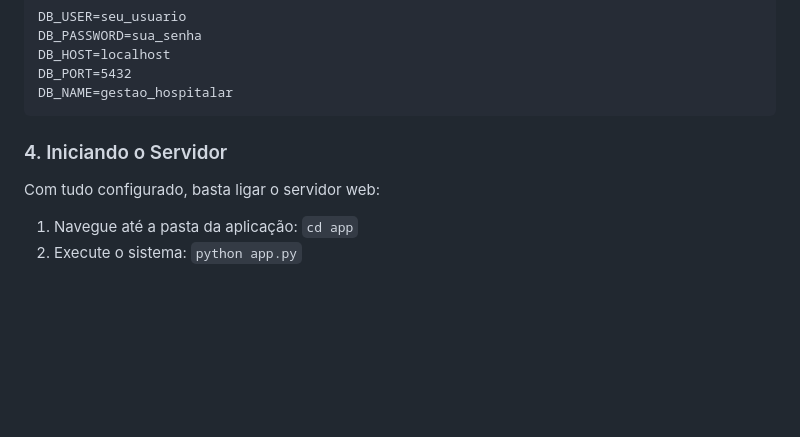
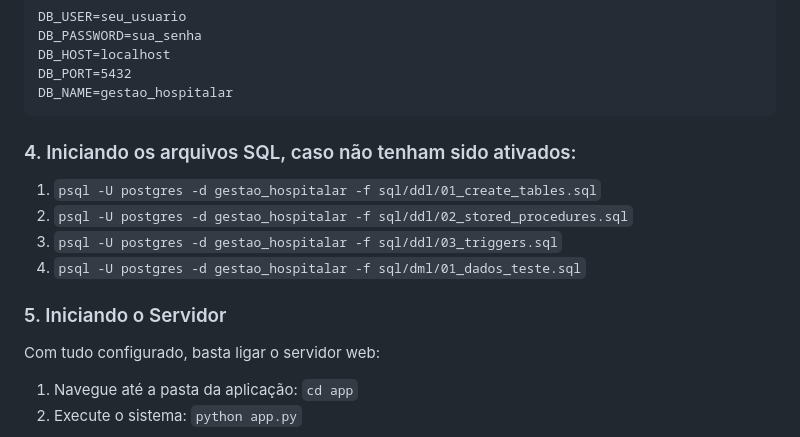
Before and after one commit to antoniofpneto/Sistema-de-Gestao-Hospitalar-Dra-Yuska-Maritan-Brito-Projeto-Banco-de-Dados-, a Markdown page: README.md, the part around the change. GitHub-like rendering; blank space fills up the shorter version.

Commit message:
ETAPA02 - Mudança no readme de execução da ETAPA02

````diff
--- a/README.md
+++ b/README.md
@@ -95,7 +95,13 @@ DB_PORT=5432
 DB_NAME=gestao_hospitalar
 ```
 
-### 4. Iniciando o Servidor
+### 4. Iniciando os arquivos SQL, caso não tenham sido ativados:
+1. `psql -U postgres -d gestao_hospitalar -f sql/ddl/01_create_tables.sql`
+2. `psql -U postgres -d gestao_hospitalar -f sql/ddl/02_stored_procedures.sql`
+3. `psql -U postgres -d gestao_hospitalar -f sql/ddl/03_triggers.sql`
+4. `psql -U postgres -d gestao_hospitalar -f sql/dml/01_dados_teste.sql`
+
+### 5. Iniciando o Servidor
 Com tudo configurado, basta ligar o servidor web:
 1. Navegue até a pasta da aplicação: `cd app`
 2. Execute o sistema: `python app.py`
````
